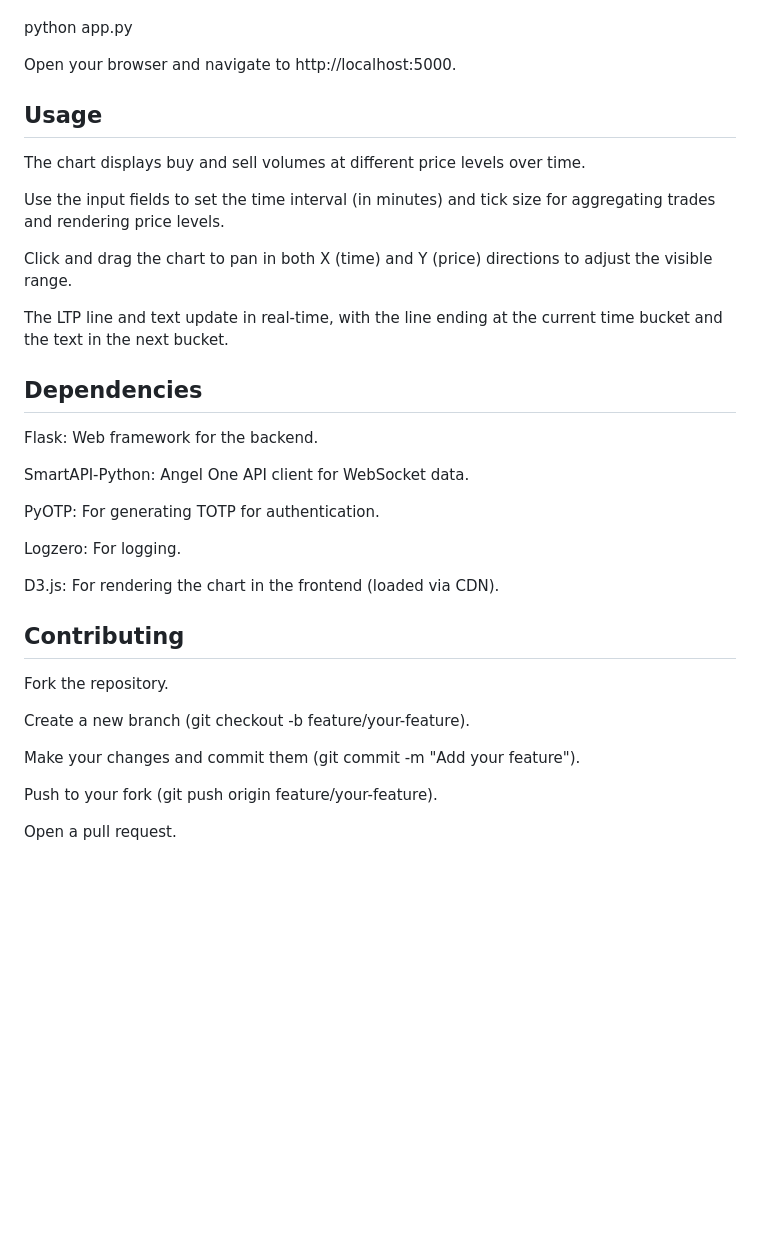
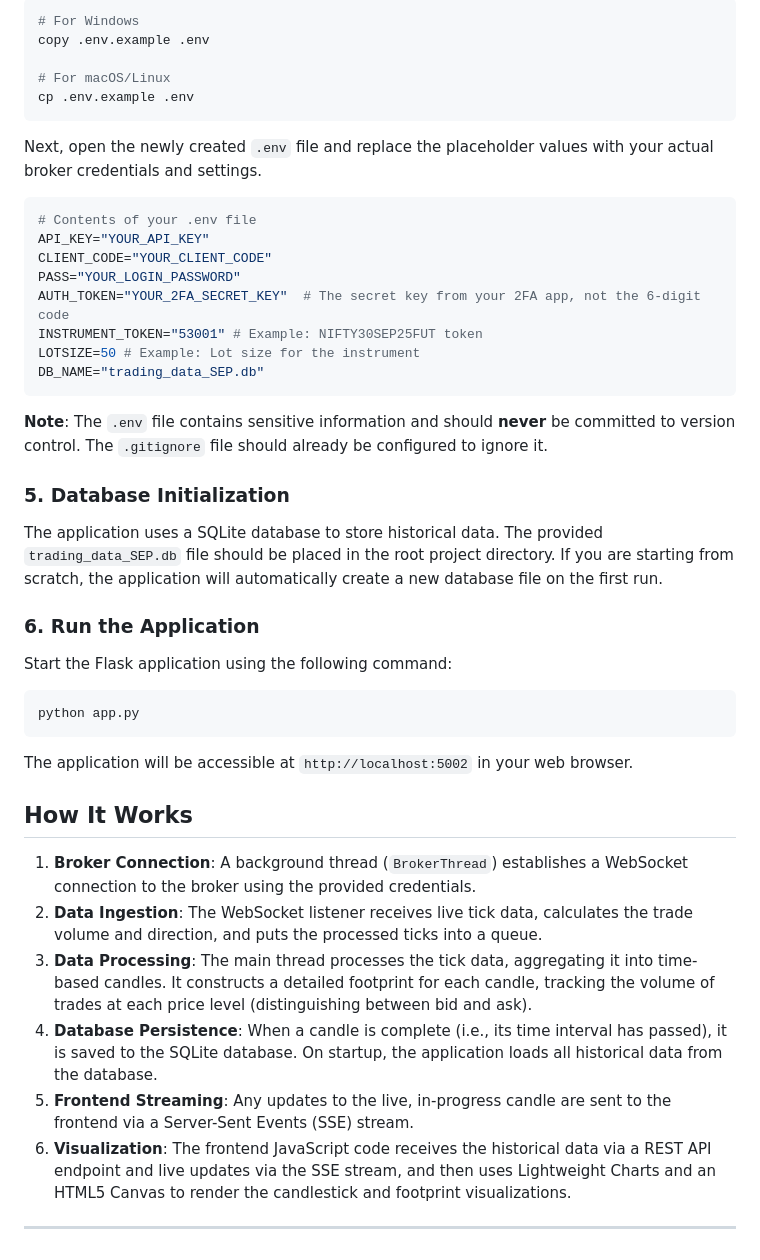
Before and after one commit to Alex-dev-angel/order-flow-chart, a Markdown page: README.md, the part around the change printed below. Drawn GitHub-style; blank space fills up the shorter version.

````diff
--- a/README.md
+++ b/README.md
@@ -53,35 +63,47 @@ bash
 
+```bash
+# For Windows
+copy .env.example .env
+
+# For macOS/Linux
+cp .env.example .env
+```
+
+Next, open the newly created `.env` file and replace the placeholder values with your actual broker credentials and settings.
+
+```env
+# Contents of your .env file
+API_KEY="YOUR_API_KEY"
+CLIENT_CODE="YOUR_CLIENT_CODE"
+PASS="YOUR_LOGIN_PASSWORD"
+AUTH_TOKEN="YOUR_2FA_SECRET_KEY"  # The secret key from your 2FA app, not the 6-digit code
+INSTRUMENT_TOKEN="53001" # Example: NIFTY30SEP25FUT token
+LOTSIZE=50 # Example: Lot size for the instrument
+DB_NAME="trading_data_SEP.db"
+```
+**Note**: The `.env` file contains sensitive information and should **never** be committed to version control. The `.gitignore` file should already be configured to ignore it.
+
+### 5. Database Initialization
+
+The application uses a SQLite database to store historical data. The provided `trading_data_SEP.db` file should be placed in the root project directory. If you are starting from scratch, the application will automatically create a new database file on the first run.
+
+### 6. Run the Application
+
+Start the Flask application using the following command:
+
+```bash
 python app.py
+```
 
-Open your browser and navigate to http://localhost:5000.
+The application will be accessible at `http://localhost:5002` in your web browser.
 
-## Usage
-The chart displays buy and sell volumes at different price levels over time.
+## How It Works
 
-Use the input fields to set the time interval (in minutes) and tick size for aggregating trades and rendering price levels.
+1.  **Broker Connection**: A background thread (`BrokerThread`) establishes a WebSocket connection to the broker using the provided credentials.
+2.  **Data Ingestion**: The WebSocket listener receives live tick data, calculates the trade volume and direction, and puts the processed ticks into a queue.
+3.  **Data Processing**: The main thread processes the tick data, aggregating it into time-based candles. It constructs a detailed footprint for each candle, tracking the volume of trades at each price level (distinguishing between bid and ask).
+4.  **Database Persistence**: When a candle is complete (i.e., its time interval has passed), it is saved to the SQLite database. On startup, the application loads all historical data from the database.
+5.  **Frontend Streaming**: Any updates to the live, in-progress candle are sent to the frontend via a Server-Sent Events (SSE) stream.
+6.  **Visualization**: The frontend JavaScript code receives the historical data via a REST API endpoint and live updates via the SSE stream, and then uses Lightweight Charts and an HTML5 Canvas to render the candlestick and footprint visualizations.
 
-Click and drag the chart to pan in both X (time) and Y (price) directions to adjust the visible range.
-
-The LTP line and text update in real-time, with the line ending at the current time bucket and the text in the next bucket.
-
-## Dependencies
-Flask: Web framework for the backend.
-
-SmartAPI-Python: Angel One API client for WebSocket data.
-
-PyOTP: For generating TOTP for authentication.
-
-Logzero: For logging.
-
-D3.js: For rendering the chart in the frontend (loaded via CDN).
-
-## Contributing
-Fork the repository.
-
-Create a new branch (git checkout -b feature/your-feature).
-
-Make your changes and commit them (git commit -m "Add your feature").
-
-Push to your fork (git push origin feature/your-feature).
-
-Open a pull request.
+---
````
Also changed, not shown: other parts of README.md (+48 -38 lines), CHANGELOG.md (added, +51 -0 lines), chart.png (added), 5 other files.
